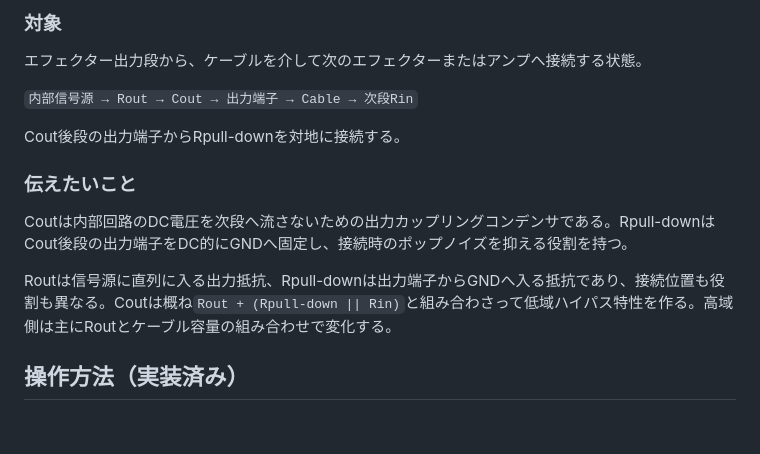
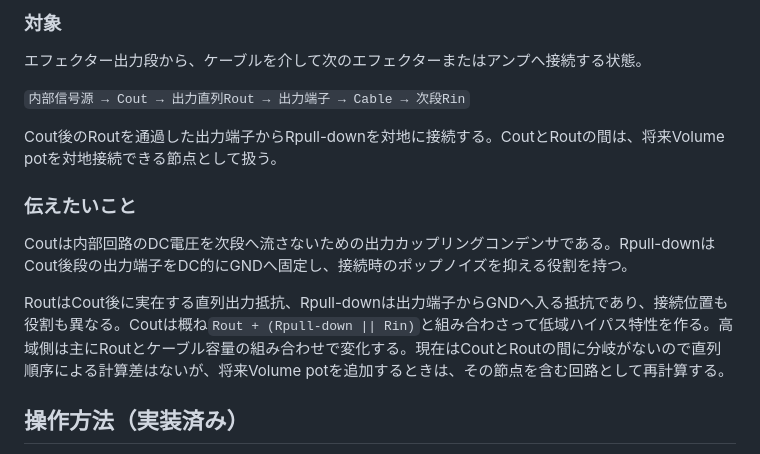
Before and after one commit to buitton-dev/audio-impedance-lab, a Markdown page: LEARNING_GOALS.md, the part around the change. Drawn GitHub-style; blank space fills up the shorter version.

Commit message:
Clarify effector output topology

```diff
--- a/LEARNING_GOALS.md
+++ b/LEARNING_GOALS.md
@@ -54,15 +54,15 @@ Cable Lのコイル記号のループ数は、合計インダクタンスの大
 
 エフェクター出力段から、ケーブルを介して次のエフェクターまたはアンプへ接続する状態。
 
-`内部信号源 → Rout → Cout → 出力端子 → Cable → 次段Rin`
+`内部信号源 → Cout → 出力直列Rout → 出力端子 → Cable → 次段Rin`
 
-Cout後段の出力端子からRpull-downを対地に接続する。
+Cout後のRoutを通過した出力端子からRpull-downを対地に接続する。CoutとRoutの間は、将来Volume potを対地接続できる節点として扱う。
 
 ### 伝えたいこと
 
 Coutは内部回路のDC電圧を次段へ流さないための出力カップリングコンデンサである。Rpull-downはCout後段の出力端子をDC的にGNDへ固定し、接続時のポップノイズを抑える役割を持つ。
 
-Routは信号源に直列に入る出力抵抗、Rpull-downは出力端子からGNDへ入る抵抗であり、接続位置も役割も異なる。Coutは概ね`Rout + (Rpull-down || Rin)`と組み合わさって低域ハイパス特性を作る。高域側は主にRoutとケーブル容量の組み合わせで変化する。
+RoutはCout後に実在する直列出力抵抗、Rpull-downは出力端子からGNDへ入る抵抗であり、接続位置も役割も異なる。Coutは概ね`Rout + (Rpull-down || Rin)`と組み合わさって低域ハイパス特性を作る。高域側は主にRoutとケーブル容量の組み合わせで変化する。現在はCoutとRoutの間に分岐がないので直列順序による計算差はないが、将来Volume potを追加するときは、その節点を含む回路として再計算する。
 
 ## 操作方法（実装済み）
 
```
